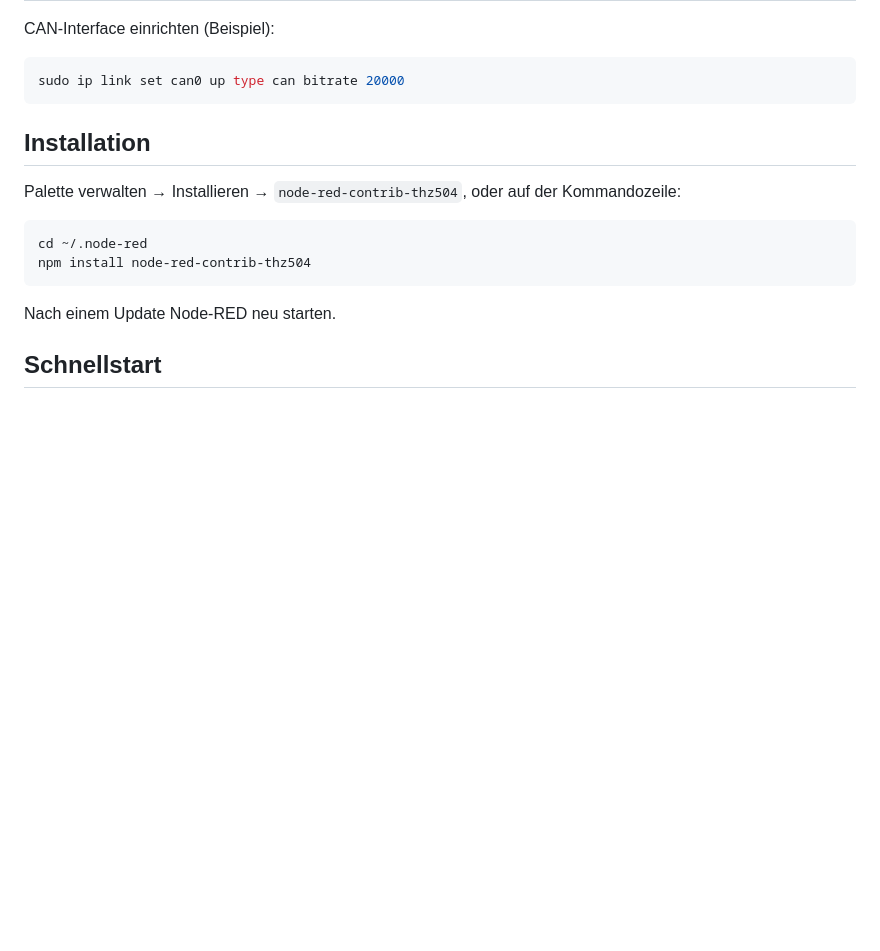
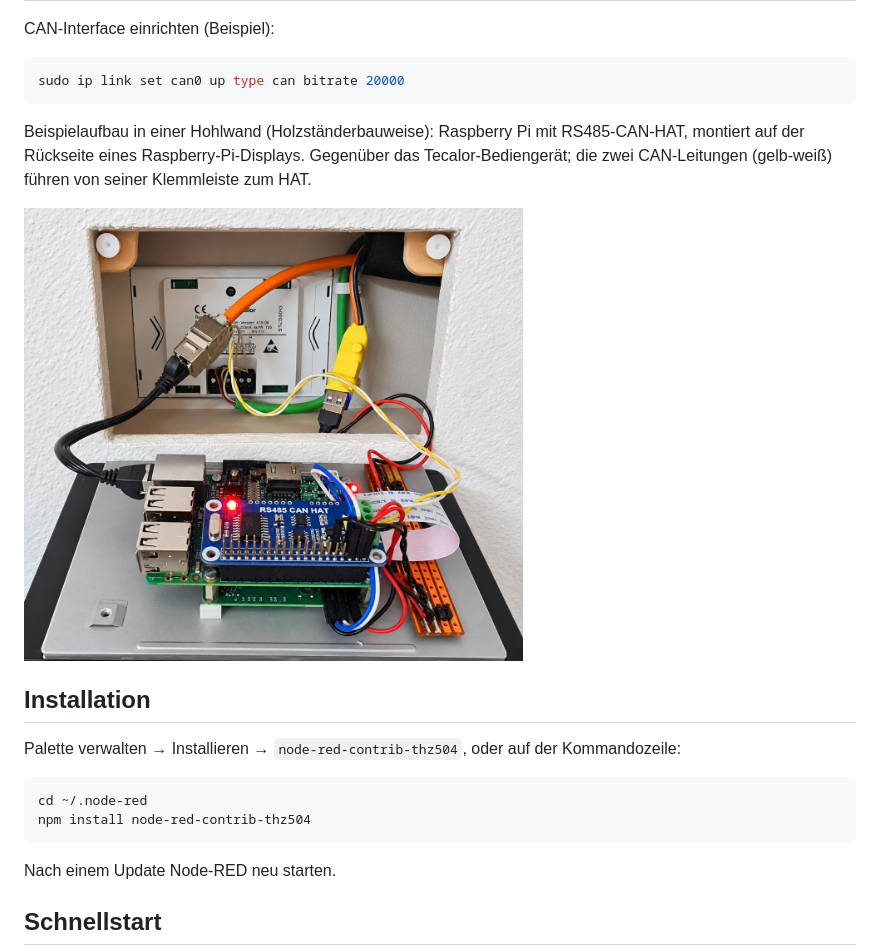
Before and after one commit to jankokert/node-red-contrib-thz504, a Markdown page: README.de.md, the part around the change. Rendered like a GitHub page; pictures changed too: docs/images/setup.jpg (added); blank space fills up the shorter version.

Commit message:
README: photo of an example installation (Pi + CAN HAT at the control panel)
Co-Authored-By: Claude Opus 5.5 <noreply@anthropic.com>

````diff
--- a/README.de.md
+++ b/README.de.md
@@ -24,6 +24,10 @@ CAN-Interface einrichten (Beispiel):
 ```bash
 sudo ip link set can0 up type can bitrate 20000
 ```
+
+Beispielaufbau in einer Hohlwand (Holzständerbauweise): Raspberry Pi mit RS485-CAN-HAT, montiert auf der Rückseite eines Raspberry-Pi-Displays. Gegenüber das Tecalor-Bediengerät; die zwei CAN-Leitungen (gelb-weiß) führen von seiner Klemmleiste zum HAT.
+
+<img src="https://raw.githubusercontent.com/jankokert/node-red-contrib-thz504/main/docs/images/setup.jpg" width="60%" alt="Raspberry Pi mit CAN-HAT auf der Rückseite eines Displays, gegenüber das Tecalor-Bediengerät in der Hohlwand">
 
 ## Installation
 
````
Also changed, not shown: README.md (+4 -0 lines).
